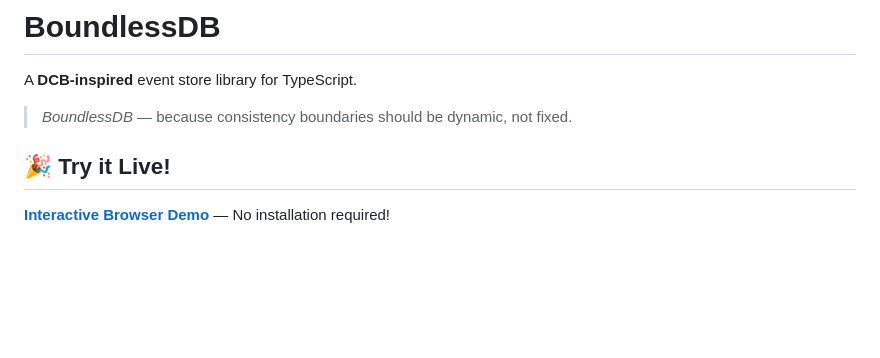
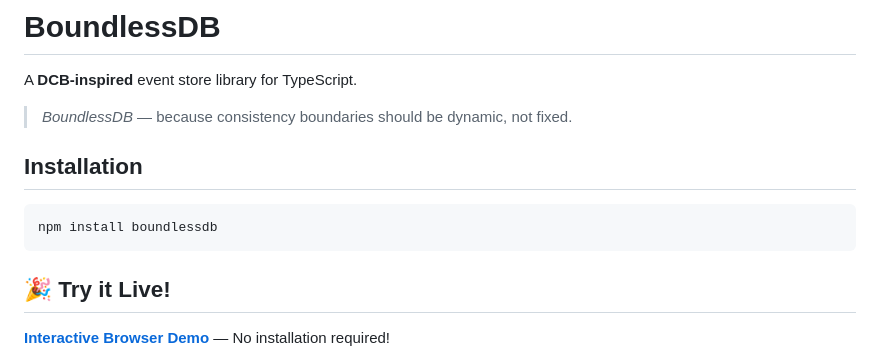
Before and after one commit to SBortz/boundlessdb, a Markdown page: README.md, the part around the change. Rendered like a GitHub page; blank space fills up the shorter version.

Commit message:
docs: add npm install to README

````diff
--- a/README.md
+++ b/README.md
@@ -3,6 +3,12 @@
 A **DCB-inspired** event store library for TypeScript.
 
 > *BoundlessDB* — because consistency boundaries should be dynamic, not fixed.
+
+## Installation
+
+```bash
+npm install boundlessdb
+```
 
 ## 🎉 Try it Live!
 
````
